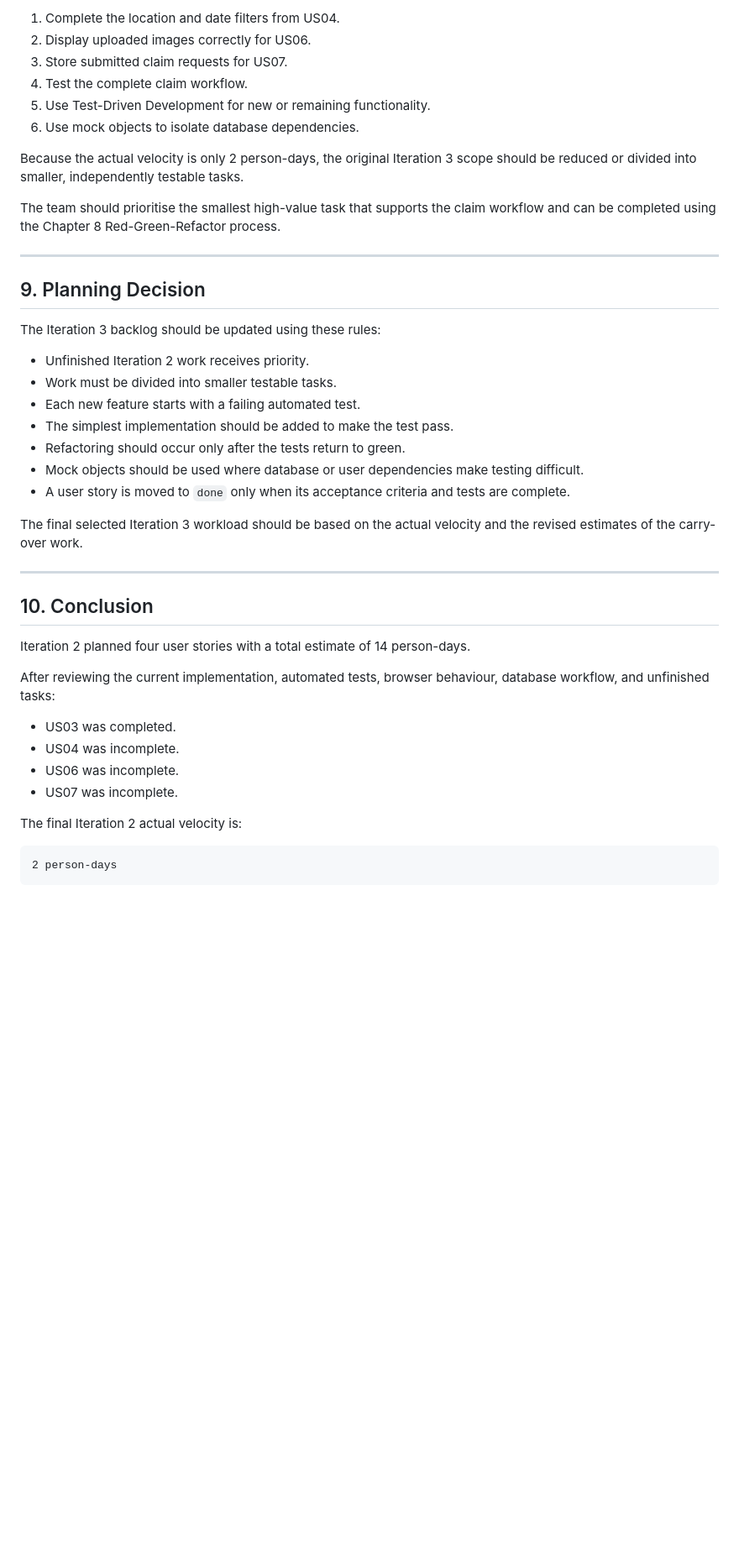
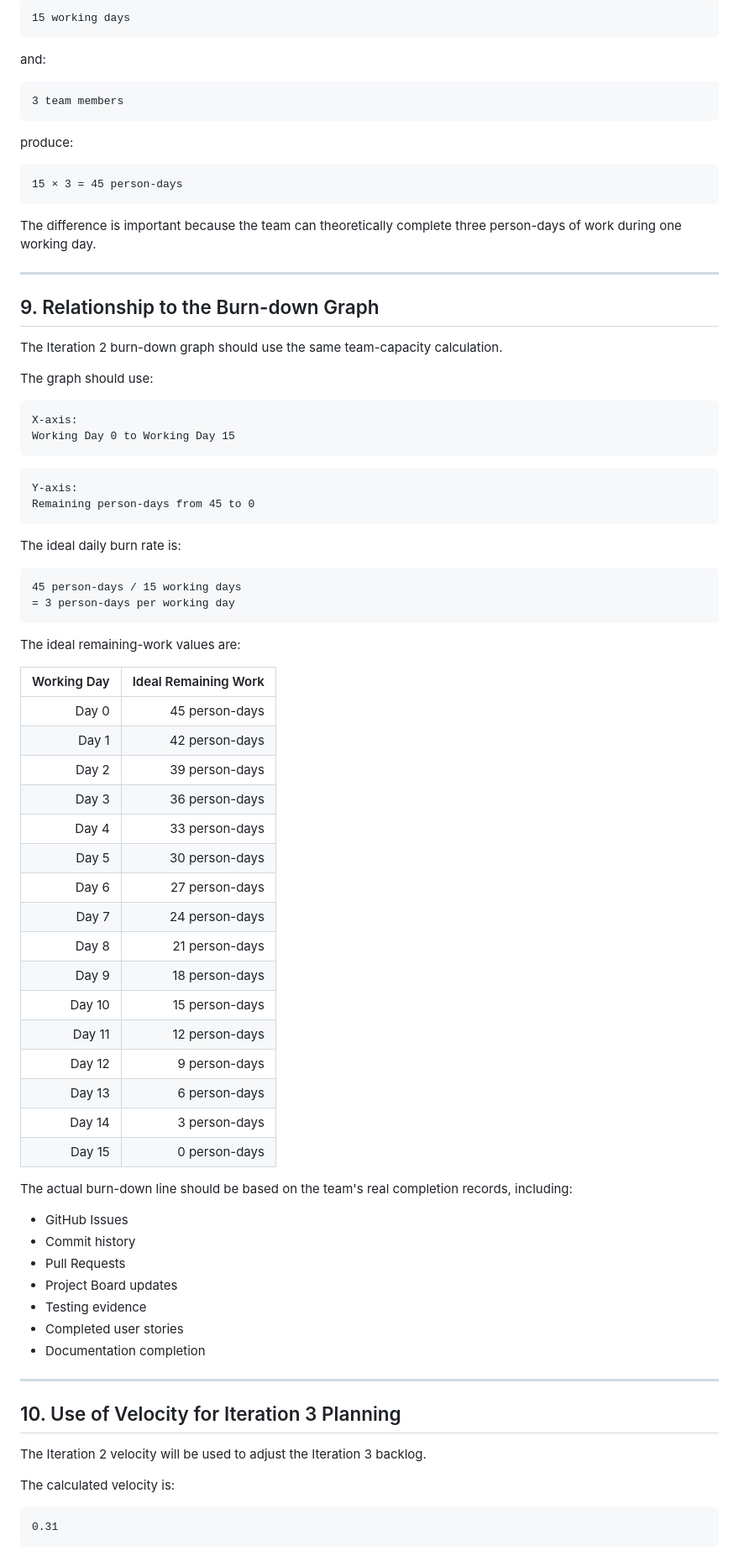
Before and after one commit to ZhihaoTang615/campus-lost-and-found-platform, a Markdown page: docs/iterations/iteration-2-velocity.md, the part around one of its changes. Shown at 84% size. Rendered like a GitHub page; blank space fills up the shorter version.

````diff
--- a/docs/iterations/iteration-2-velocity.md
+++ b/docs/iterations/iteration-2-velocity.md
@@ -288,47 +201,87 @@ The following work must be considered first:
 
-1. Complete the location and date filters from US04.
-2. Display uploaded images correctly for US06.
-3. Store submitted claim requests for US07.
-4. Test the complete claim workflow.
-5. Use Test-Driven Development for new or remaining functionality.
-6. Use mock objects to isolate database dependencies.
+```text
+15 working days
+```
 
-Because the actual velocity is only 2 person-days, the original Iteration 3 scope should be reduced or divided into smaller, independently testable tasks.
+and:
 
-The team should prioritise the smallest high-value task that supports the claim workflow and can be completed using the Chapter 8 Red-Green-Refactor process.
+```text
+3 team members
+```
+
+produce:
+
+```text
+15 × 3 = 45 person-days
+```
+
+The difference is important because the team can theoretically complete three person-days of work during one working day.
 
 ---
 
-## 9. Planning Decision
+## 9. Relationship to the Burn-down Graph
 
-The Iteration 3 backlog should be updated using these rules:
+The Iteration 2 burn-down graph should use the same team-capacity calculation.
 
-- Unfinished Iteration 2 work receives priority.
-- Work must be divided into smaller testable tasks.
-- Each new feature starts with a failing automated test.
-- The simplest implementation should be added to make the test pass.
-- Refactoring should occur only after the tests return to green.
-- Mock objects should be used where database or user dependencies make testing difficult.
-- A user story is moved to `done` only when its acceptance criteria and tests are complete.
+The graph should use:
 
-The final selected Iteration 3 workload should be based on the actual velocity and the revised estimates of the carry-over work.
+```text
+X-axis:
+Working Day 0 to Working Day 15
+```
+
+```text
+Y-axis:
+Remaining person-days from 45 to 0
+```
+
+The ideal daily burn rate is:
+
+```text
+45 person-days / 15 working days
+= 3 person-days per working day
+```
+
+The ideal remaining-work values are:
+
+| Working Day | Ideal Remaining Work |
+|---:|---:|
+| Day 0 | 45 person-days |
+| Day 1 | 42 person-days |
+| Day 2 | 39 person-days |
+| Day 3 | 36 person-days |
+| Day 4 | 33 person-days |
+| Day 5 | 30 person-days |
+| Day 6 | 27 person-days |
+| Day 7 | 24 person-days |
+| Day 8 | 21 person-days |
+| Day 9 | 18 person-days |
+| Day 10 | 15 person-days |
+| Day 11 | 12 person-days |
+| Day 12 | 9 person-days |
+| Day 13 | 6 person-days |
+| Day 14 | 3 person-days |
+| Day 15 | 0 person-days |
+
+The actual burn-down line should be based on the team's real completion records, including:
+
+- GitHub Issues
+- Commit history
+- Pull Requests
+- Project Board updates
+- Testing evidence
+- Completed user stories
+- Documentation completion
 
 ---
 
-## 10. Conclusion
+## 10. Use of Velocity for Iteration 3 Planning
 
-Iteration 2 planned four user stories with a total estimate of 14 person-days.
+The Iteration 2 velocity will be used to adjust the Iteration 3 backlog.
 
-After reviewing the current implementation, automated tests, browser behaviour, database workflow, and unfinished tasks:
-
-- US03 was completed.
-- US04 was incomplete.
-- US06 was incomplete.
-- US07 was incomplete.
-
-The final Iteration 2 actual velocity is:
+The calculated velocity is:
 
 ```text
-2 person-days
+0.31
 ```
 
````
Also changed, not shown: other parts of docs/iterations/iteration-2-velocity.md (+270 -253 lines).
